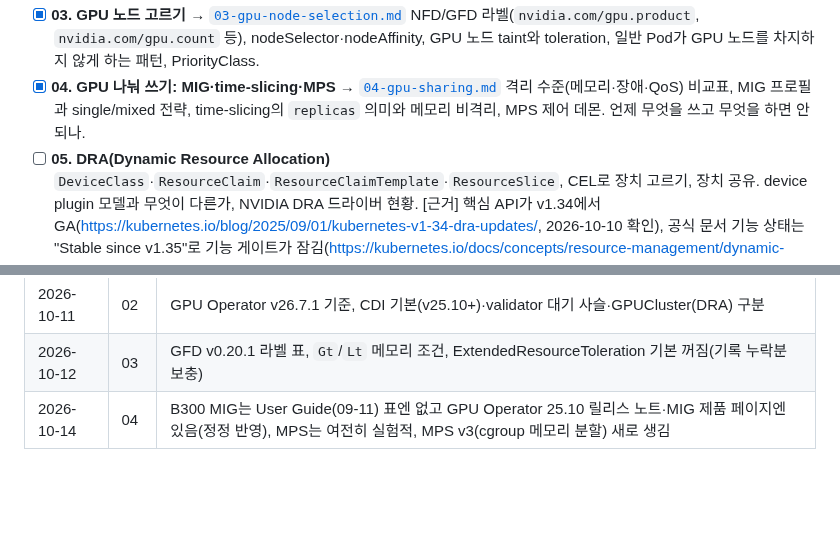
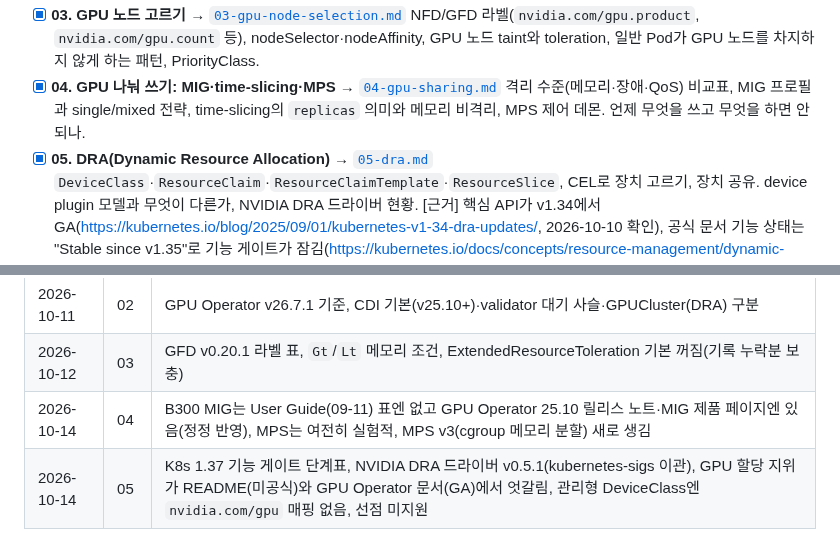
Before and after one commit to kjin17/k8s_study, a Markdown page: gpu/CURRICULUM.md, 2 parts joined by grey strips. GitHub-like rendering; blank space fills up the shorter version.

```diff
--- a/gpu/CURRICULUM.md
+++ b/gpu/CURRICULUM.md
@@ -36,7 +36,7 @@
   NFD/GFD 라벨(`nvidia.com/gpu.product`, `nvidia.com/gpu.count` 등), nodeSelector·nodeAffinity, GPU 노드 taint와 toleration, 일반 Pod가 GPU 노드를 차지하지 않게 하는 패턴, PriorityClass.
 - [x] **04. GPU 나눠 쓰기: MIG·time-slicing·MPS** → [`04-gpu-sharing.md`](04-gpu-sharing.md)
   격리 수준(메모리·장애·QoS) 비교표, MIG 프로필과 single/mixed 전략, time-slicing의 `replicas` 의미와 메모리 비격리, MPS 제어 데몬. 언제 무엇을 쓰고 무엇을 하면 안 되나.
-- [ ] **05. DRA(Dynamic Resource Allocation)**
+- [x] **05. DRA(Dynamic Resource Allocation)** → [`05-dra.md`](05-dra.md)
   `DeviceClass`·`ResourceClaim`·`ResourceClaimTemplate`·`ResourceSlice`, CEL로 장치 고르기, 장치 공유. device plugin 모델과 무엇이 다른가, NVIDIA DRA 드라이버 현황.
   [근거] 핵심 API가 v1.34에서 GA(<https://kubernetes.io/blog/2025/09/01/kubernetes-v1-34-dra-updates/>, 2026-10-10 확인), 공식 문서 기능 상태는 "Stable since v1.35"로 기능 게이트가 잠김(<https://kubernetes.io/docs/concepts/resource-management/dynamic-resource-allocation/>, 2026-10-10 확인).
 
@@ -89,3 +89,4 @@
 | 2026-10-11 | 02 | GPU Operator v26.7.1 기준, CDI 기본(v25.10+)·validator 대기 사슬·GPUCluster(DRA) 구분 |
 | 2026-10-12 | 03 | GFD v0.20.1 라벨 표, `Gt`/`Lt` 메모리 조건, ExtendedResourceToleration 기본 꺼짐(기록 누락분 보충) |
 | 2026-10-14 | 04 | B300 MIG는 User Guide(09-11) 표엔 없고 GPU Operator 25.10 릴리스 노트·MIG 제품 페이지엔 있음(정정 반영), MPS는 여전히 실험적, MPS v3(cgroup 메모리 분할) 새로 생김 |
+| 2026-10-14 | 05 | K8s 1.37 기능 게이트 단계표, NVIDIA DRA 드라이버 v0.5.1(kubernetes-sigs 이관), GPU 할당 지위가 README(미공식)와 GPU Operator 문서(GA)에서 엇갈림, 관리형 DeviceClass엔 `nvidia.com/gpu` 매핑 없음, 선점 미지원 |
```
Also changed, not shown: gpu/05-dra.md (added, +386 -0 lines).
